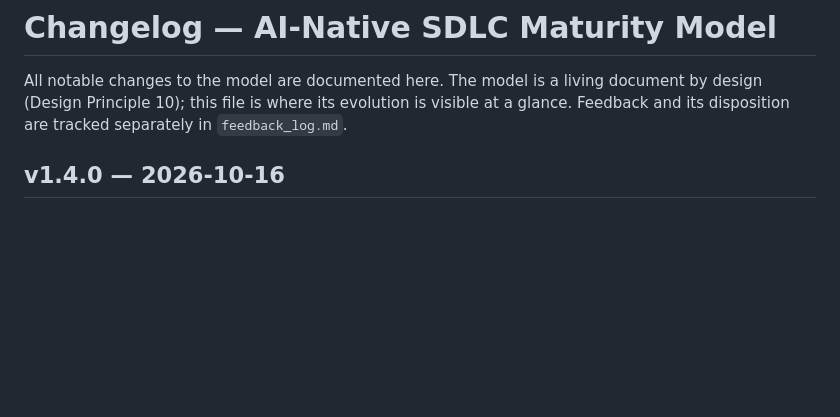
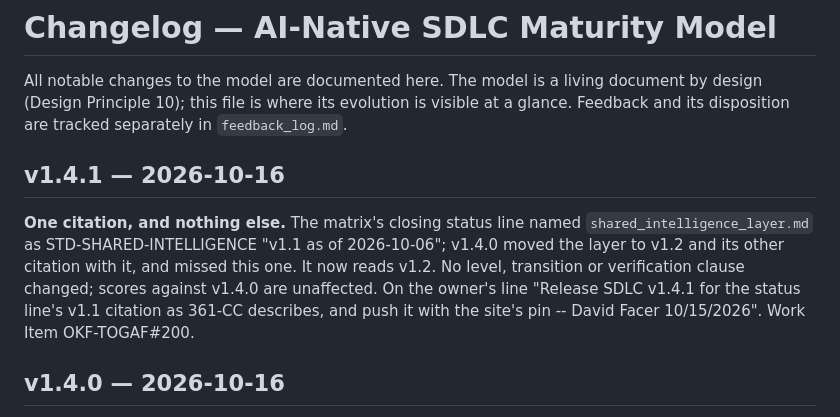
Before and after one commit to superdtf-0882/ai-native-sdlc-maturity-model, a Markdown page: CHANGELOG.md, the part around the change. GitHub-like rendering; blank space fills up the shorter version.

```diff
--- a/CHANGELOG.md
+++ b/CHANGELOG.md
@@ -1,6 +1,10 @@
 # Changelog — AI-Native SDLC Maturity Model
 
 All notable changes to the model are documented here. The model is a living document by design (Design Principle 10); this file is where its evolution is visible at a glance. Feedback and its disposition are tracked separately in `feedback_log.md`.
+
+## v1.4.1 — 2026-10-16
+
+**One citation, and nothing else.** The matrix's closing status line named `shared_intelligence_layer.md` as STD-SHARED-INTELLIGENCE "v1.1 as of 2026-10-06"; v1.4.0 moved the layer to v1.2 and its other citation with it, and missed this one. It now reads v1.2. No level, transition or verification clause changed; scores against v1.4.0 are unaffected. On the owner's line "Release SDLC v1.4.1 for the status line's v1.1 citation as 361-CC describes, and push it with the site's pin -- David Facer 10/15/2026". Work Item OKF-TOGAF#200.
 
 ## v1.4.0 — 2026-10-16
 
```
Also changed, not shown: README.md (+1 -1 lines), ai_native_sdlc_maturity_model.md (+2 -2 lines).
